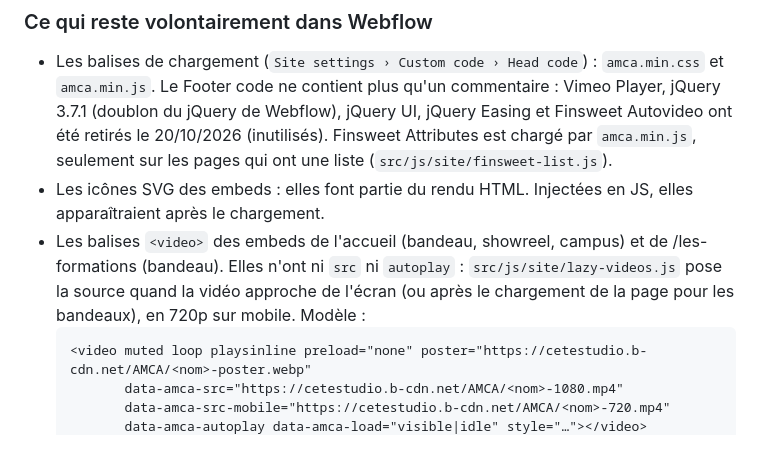
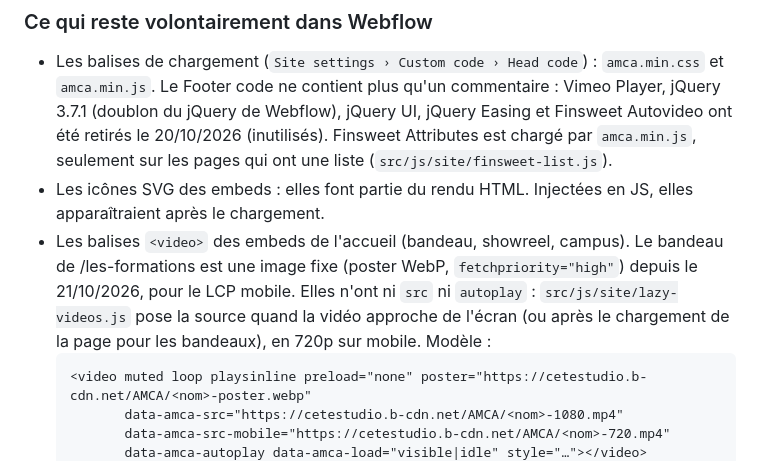
Before and after one commit to Cetezer44/amca-webflow-custom-code, a Markdown page: README.md, the part around the change. Drawn GitHub-style.

Commit message:
/les-formations : image fixe à la place de la vidéo du bandeau ; Inter auto-hébergée dans Webflow
Co-Authored-By: Claude Opus 5.5 <noreply@anthropic.com>
Claude-Session: https://claude.ai/code/session_01G2g4m413JVsJLph7kKnivt

````diff
--- a/README.md
+++ b/README.md
@@ -22,7 +22,7 @@ Le code propre à une page ne s'exécute que sur elle : le JS teste `data-wf-pag
 
 - Les balises de chargement (`Site settings › Custom code › Head code`) : `amca.min.css` et `amca.min.js`. Le Footer code ne contient plus qu'un commentaire : Vimeo Player, jQuery 3.7.1 (doublon du jQuery de Webflow), jQuery UI, jQuery Easing et Finsweet Autovideo ont été retirés le 20/10/2026 (inutilisés). Finsweet Attributes est chargé par `amca.min.js`, seulement sur les pages qui ont une liste (`src/js/site/finsweet-list.js`).
 - Les icônes SVG des embeds : elles font partie du rendu HTML. Injectées en JS, elles apparaîtraient après le chargement.
-- Les balises `<video>` des embeds de l'accueil (bandeau, showreel, campus) et de /les-formations (bandeau). Elles n'ont ni `src` ni `autoplay` : `src/js/site/lazy-videos.js` pose la source quand la vidéo approche de l'écran (ou après le chargement de la page pour les bandeaux), en 720p sur mobile. Modèle :
+- Les balises `<video>` des embeds de l'accueil (bandeau, showreel, campus). Le bandeau de /les-formations est une image fixe (poster WebP, `fetchpriority="high"`) depuis le 21/10/2026, pour le LCP mobile. Elles n'ont ni `src` ni `autoplay` : `src/js/site/lazy-videos.js` pose la source quand la vidéo approche de l'écran (ou après le chargement de la page pour les bandeaux), en 720p sur mobile. Modèle :
   ```html
   <video muted loop playsinline preload="none" poster="https://cetestudio.b-cdn.net/AMCA/<nom>-poster.webp"
          data-amca-src="https://cetestudio.b-cdn.net/AMCA/<nom>-1080.mp4"
````
